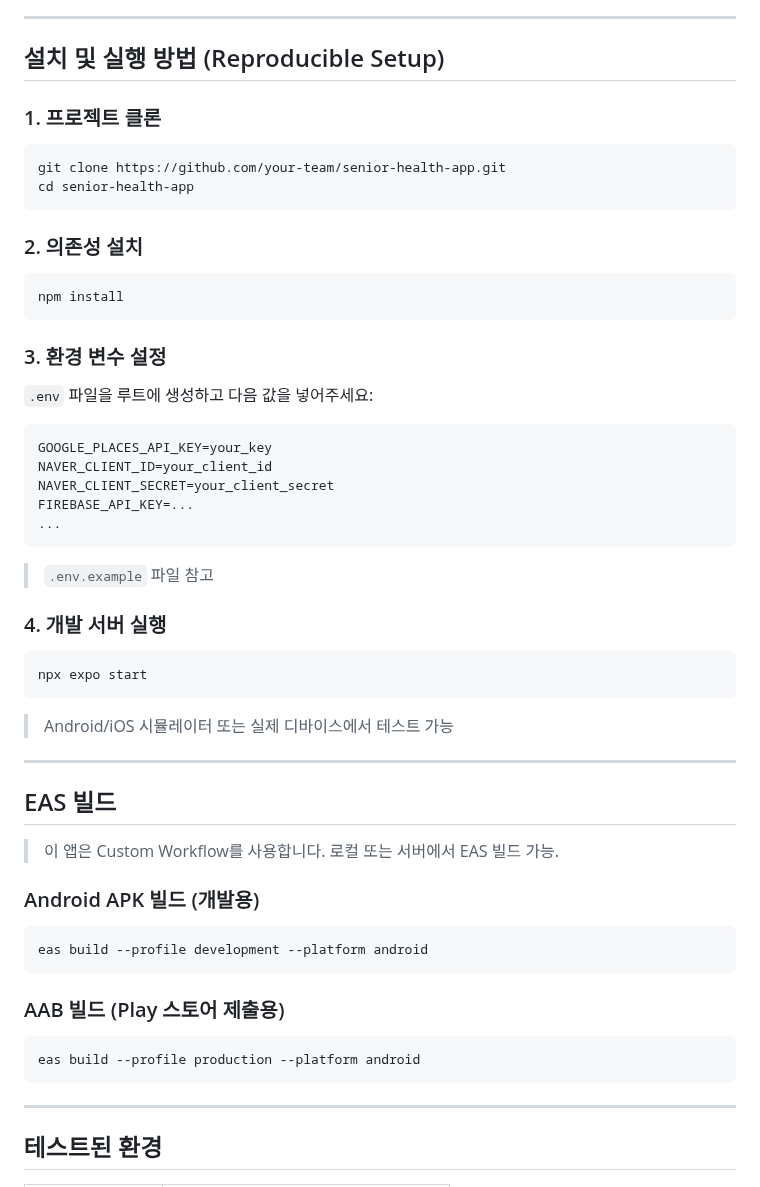
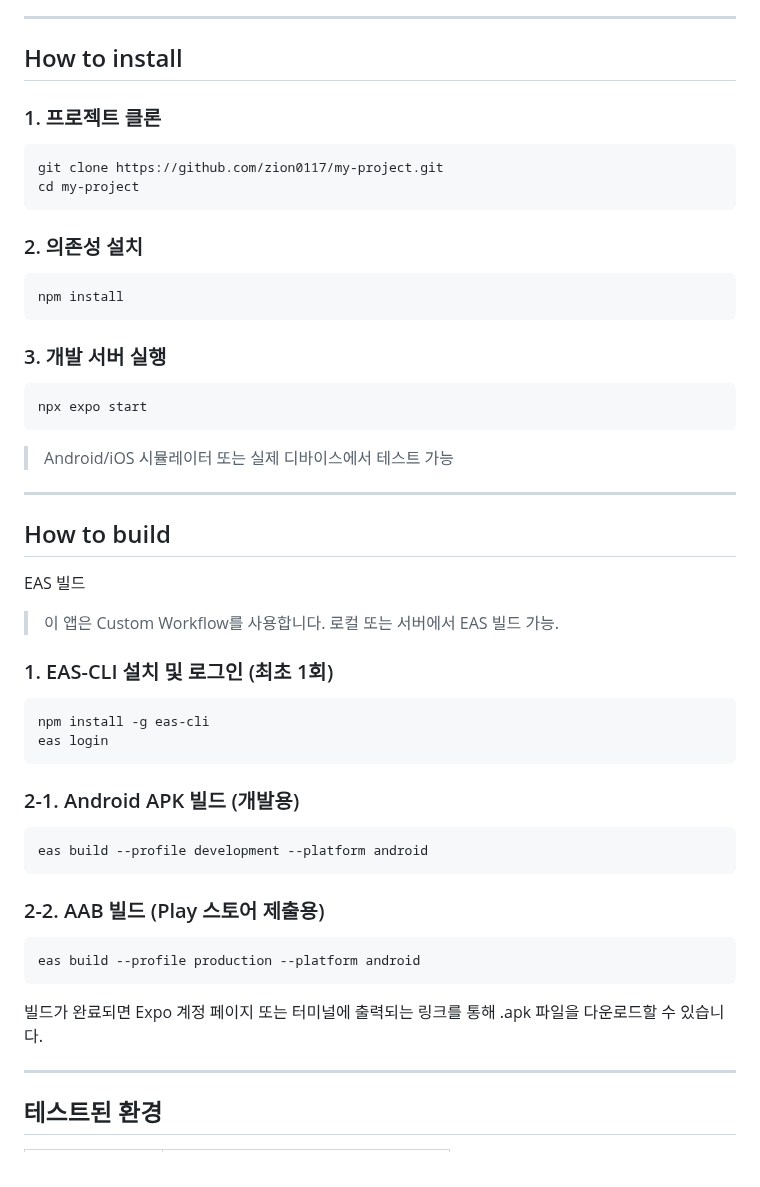
Before and after one commit to zion0117/my-project, a Markdown page: README.md, the part around the change. Rendered like a GitHub page.

````diff
--- a/README.md
+++ b/README.md
@@ -32,13 +32,13 @@ demo 영상 : https://drive.google.com/file/d/1-VenCzWuL7itRpZof914zgl9UlQ43Xv-/
 
 ---
 
-## 설치 및 실행 방법 (Reproducible Setup)
+## How to install
 
 ### 1. 프로젝트 클론
 
 ```bash
-git clone https://github.com/your-team/senior-health-app.git
-cd senior-health-app
+git clone https://github.com/zion0117/my-project.git
+cd my-project
 ```
 
 ### 2. 의존성 설치
@@ -47,21 +47,7 @@ cd senior-health-app
 npm install
 ```
 
-### 3. 환경 변수 설정
-
-`.env` 파일을 루트에 생성하고 다음 값을 넣어주세요:
-
-```env
-GOOGLE_PLACES_API_KEY=your_key
-NAVER_CLIENT_ID=your_client_id
-NAVER_CLIENT_SECRET=your_client_secret
-FIREBASE_API_KEY=...
-...
-```
-
-> `.env.example` 파일 참고
-
-### 4. 개발 서버 실행
+### 3. 개발 서버 실행
 
 ```bash
 npx expo start
@@ -71,21 +57,31 @@ npx expo start
 
 ---
 
-##  EAS 빌드
+##  How to build
 
+EAS 빌드
 > 이 앱은 Custom Workflow를 사용합니다. 로컬 또는 서버에서 EAS 빌드 가능.
 
-### Android APK 빌드 (개발용)
+### 1. EAS-CLI 설치 및 로그인 (최초 1회)
+
+```bash
+npm install -g eas-cli
+eas login
+```
+
+### 2-1. Android APK 빌드 (개발용)
 
 ```bash
 eas build --profile development --platform android
 ```
 
-### AAB 빌드 (Play 스토어 제출용)
+### 2-2. AAB 빌드 (Play 스토어 제출용)
 
 ```bash
 eas build --profile production --platform android
 ```
+빌드가 완료되면 Expo 계정 페이지 또는 터미널에 출력되는 링크를 통해 .apk 파일을 다운로드할 수 있습니다.
+
 
 ---
 ##  테스트된 환경
````
